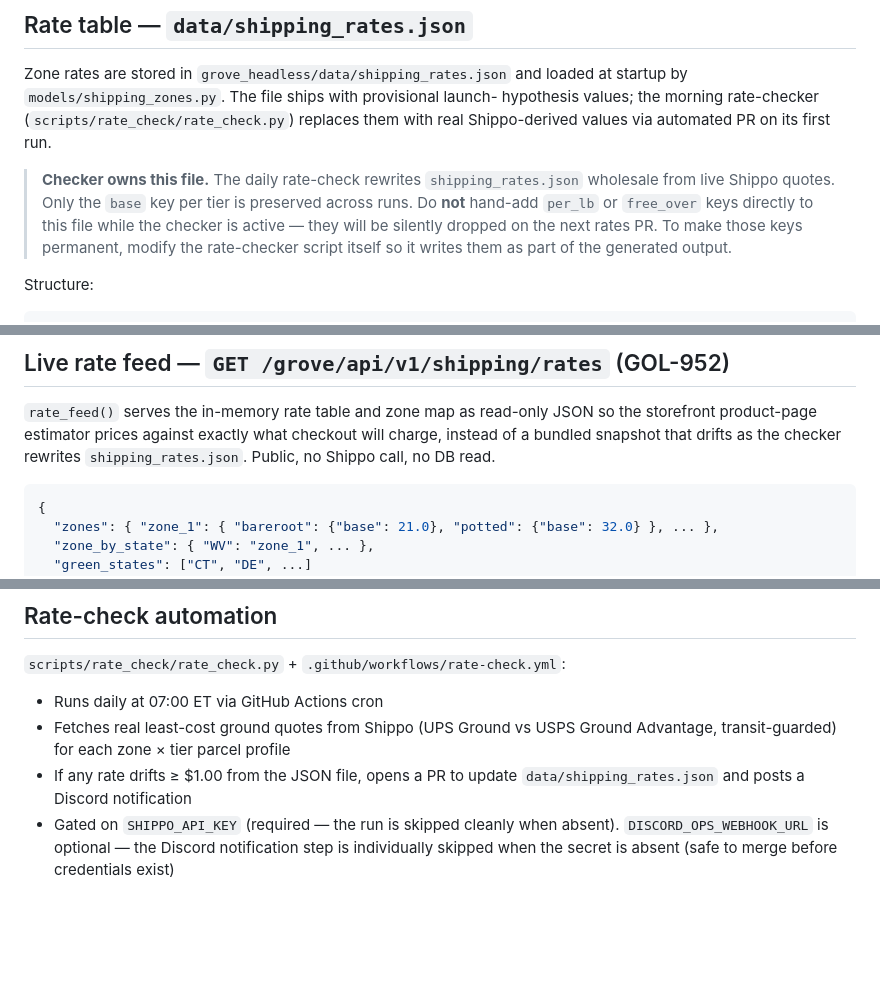
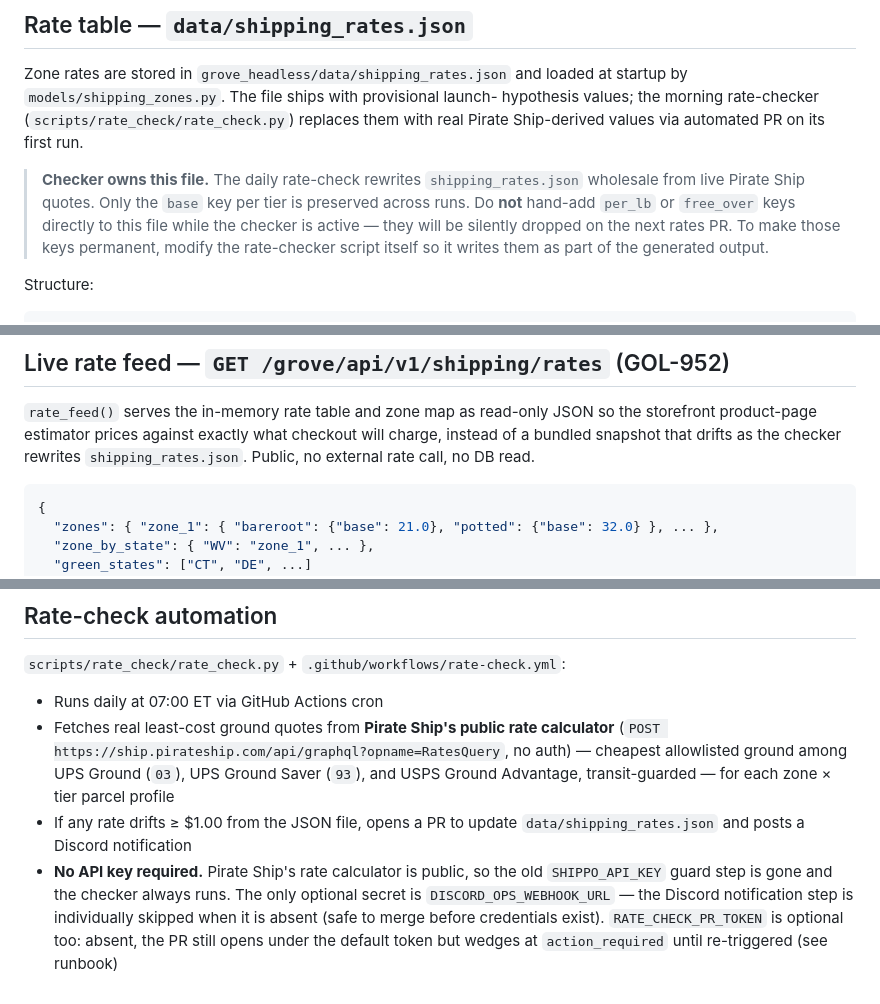
Before and after one commit to Goldberry-Playground/grove-odoo-modules, a Markdown page: grove_headless/docs/shipping-zones.md, 3 parts joined by grey strips. Drawn GitHub-style; blank space fills up the shorter version.

Commit message:
docs(shipping): flip shipping-zones.md rate source Shippo → Pirate Ship (GOL-2270)
grove_headless/docs/shipping-zones.md documented Shippo as the morning
rate-checker's quote source — correct until this PR's rate-check switch,
wrong the moment it merges. Flip the rate-source references to Pirate Ship's
public rate calculator and rewrite the gating note: the SHIPPO_API_KEY guard
is gone (Pirate Ship's calculator is public, no auth), so the checker always
runs; only DISCORD_OPS_WEBHOOK_URL / RATE_CHECK_PR_TOKEN remain optional.

Doc now matches the workflow + script changes in this same PR and the
already-current vault operator docs.

Co-Authored-By: Paperclip <noreply@paperclip.ing>

````diff
--- a/grove_headless/docs/shipping-zones.md
+++ b/grove_headless/docs/shipping-zones.md
@@ -7,10 +7,10 @@ Canonical design: vault **wiki/Software/Grove Shipping** (2026-07-02).
 Zone rates are stored in `grove_headless/data/shipping_rates.json` and loaded at
 startup by `models/shipping_zones.py`. The file ships with provisional launch-
 hypothesis values; the morning rate-checker (`scripts/rate_check/rate_check.py`)
-replaces them with real Shippo-derived values via automated PR on its first run.
+replaces them with real Pirate Ship-derived values via automated PR on its first run.
 
 > **Checker owns this file.** The daily rate-check rewrites `shipping_rates.json`
-> wholesale from live Shippo quotes. Only the `base` key per tier is preserved
+> wholesale from live Pirate Ship quotes. Only the `base` key per tier is preserved
 > across runs. Do **not** hand-add `per_lb` or `free_over` keys directly to this
 > file while the checker is active — they will be silently dropped on the next
 > rates PR. To make those keys permanent, modify the rate-checker script itself
@@ -52,7 +52,7 @@ NY, OH, PA, RI, VA, VT, WI, WV.
 `rate_feed()` serves the in-memory rate table and zone map as read-only JSON so
 the storefront product-page estimator prices against exactly what checkout will
 charge, instead of a bundled snapshot that drifts as the checker rewrites
-`shipping_rates.json`. Public, no Shippo call, no DB read.
+`shipping_rates.json`. Public, no external rate call, no DB read.
 
 ```json
 {
@@ -97,10 +97,16 @@ the rate zone) to determine:
 `scripts/rate_check/rate_check.py` + `.github/workflows/rate-check.yml`:
 
 - Runs daily at 07:00 ET via GitHub Actions cron
-- Fetches real least-cost ground quotes from Shippo (UPS Ground vs USPS Ground Advantage, transit-guarded) for each zone × tier parcel profile
+- Fetches real least-cost ground quotes from **Pirate Ship's public rate
+  calculator** (`POST https://ship.pirateship.com/api/graphql?opname=RatesQuery`,
+  no auth) — cheapest allowlisted ground among UPS Ground (`03`), UPS Ground
+  Saver (`93`), and USPS Ground Advantage, transit-guarded — for each zone × tier
+  parcel profile
 - If any rate drifts ≥ $1.00 from the JSON file, opens a PR to update
   `data/shipping_rates.json` and posts a Discord notification
-- Gated on `SHIPPO_API_KEY` (required — the run is skipped cleanly when absent).
-  `DISCORD_OPS_WEBHOOK_URL` is optional — the Discord notification step is
-  individually skipped when the secret is absent (safe to merge before
-  credentials exist)
+- **No API key required.** Pirate Ship's rate calculator is public, so the old
+  `SHIPPO_API_KEY` guard step is gone and the checker always runs. The only
+  optional secret is `DISCORD_OPS_WEBHOOK_URL` — the Discord notification step is
+  individually skipped when it is absent (safe to merge before credentials exist).
+  `RATE_CHECK_PR_TOKEN` is optional too: absent, the PR still opens under the
+  default token but wedges at `action_required` until re-triggered (see runbook)
````
